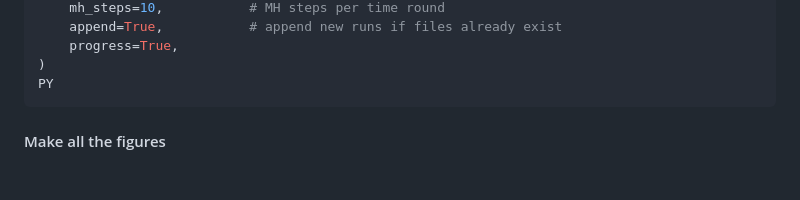
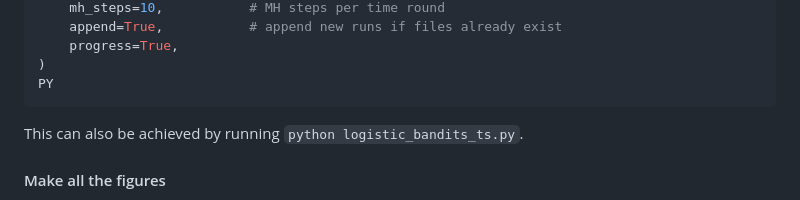
Before and after one commit to AmauryGouverneur/logistic-bandits, a Markdown page: README.md, the part around the change. GitHub-like rendering; blank space fills up the shorter version.

Commit message:
python logistic_bandits_ts.py

````diff
--- a/README.md
+++ b/README.md
@@ -119,6 +119,8 @@ sweep_betas(
 PY
 ```
 
+This can also be achieved by running ```python logistic_bandits_ts.py```.
+
 
 #### Make all the figures
 
````
